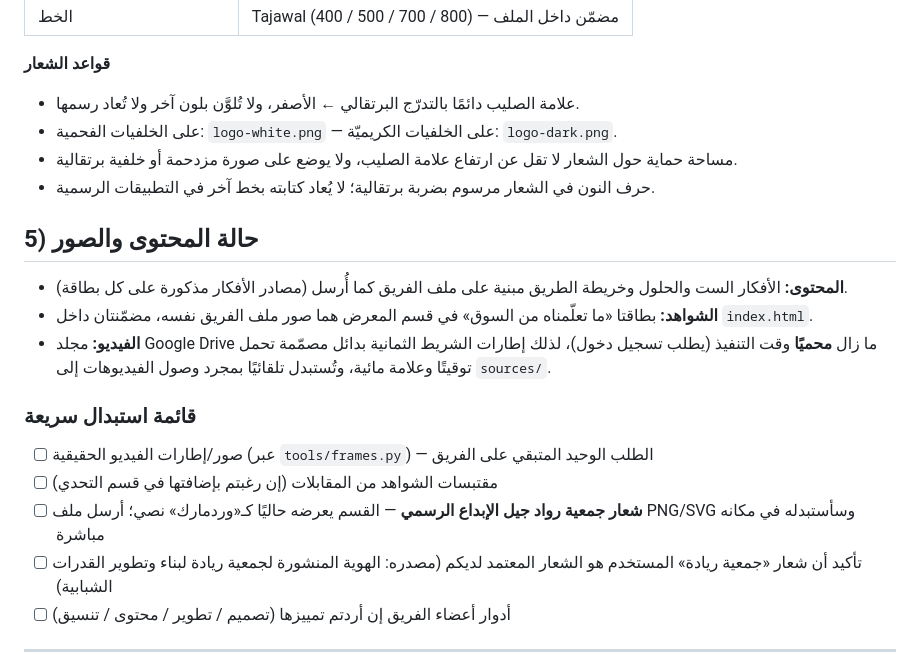
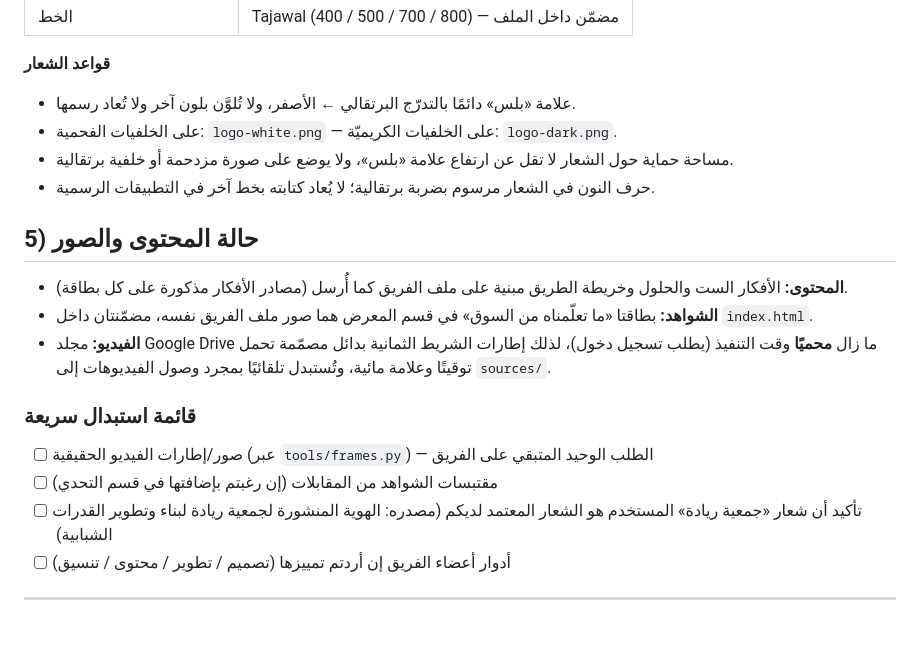
Before and after one commit to TeamWoark/atharna, a Markdown page: README.md, the part around one of its changes. Rendered like a GitHub page; blank space fills up the shorter version.

```diff
--- a/README.md
+++ b/README.md
@@ -122,9 +124,9 @@ const SLIDES = [
 | الخط | Tajawal (400 / 500 / 700 / 800) — مضمّن داخل الملف |
 
 **قواعد الشعار**
-- علامة الصليب دائمًا بالتدرّج البرتقالي ← الأصفر، ولا تُلوَّن بلون آخر ولا تُعاد رسمها.
+- علامة «بلس» دائمًا بالتدرّج البرتقالي ← الأصفر، ولا تُلوَّن بلون آخر ولا تُعاد رسمها.
 - على الخلفيات الفحمية: `logo-white.png` — على الخلفيات الكريميّة: `logo-dark.png`.
-- مساحة حماية حول الشعار لا تقل عن ارتفاع علامة الصليب، ولا يوضع على صورة مزدحمة أو خلفية برتقالية.
+- مساحة حماية حول الشعار لا تقل عن ارتفاع علامة «بلس»، ولا يوضع على صورة مزدحمة أو خلفية برتقالية.
 - حرف النون في الشعار مرسوم بضربة برتقالية؛ لا يُعاد كتابته بخط آخر في التطبيقات الرسمية.
 
 ## 5) حالة المحتوى والصور
@@ -136,7 +138,6 @@ const SLIDES = [
 ### قائمة استبدال سريعة
 - [ ] صور/إطارات الفيديو الحقيقية (عبر `tools/frames.py`) — الطلب الوحيد المتبقي على الفريق
 - [ ] مقتبسات الشواهد من المقابلات (إن رغبتم بإضافتها في قسم التحدي)
-- [ ] **شعار جمعية رواد جيل الإبداع الرسمي** — القسم يعرضه حاليًا كـ«وردمارك» نصي؛ أرسل ملف PNG/SVG وسأستبدله في مكانه مباشرة
 - [ ] تأكيد أن شعار «جمعية ريادة» المستخدم هو الشعار المعتمد لديكم (مصدره: الهوية المنشورة لجمعية ريادة لبناء وتطوير القدرات الشبابية)
 - [ ] أدوار أعضاء الفريق إن أردتم تمييزها (تصميم / تطوير / محتوى / تنسيق)
 
```
Also changed, not shown: other parts of README.md (+4 -2 lines), preview/market.png, preview/partners.png (added), preview/solutions.png, preview/team.png, 2 other files.
